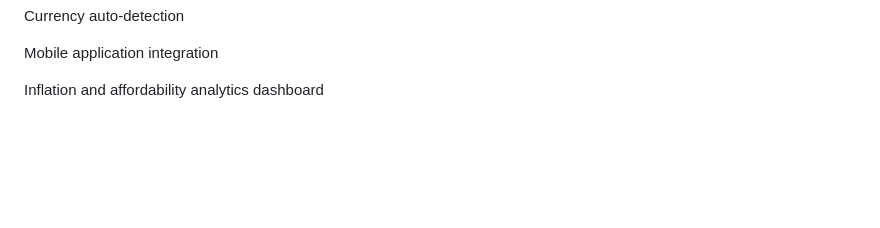
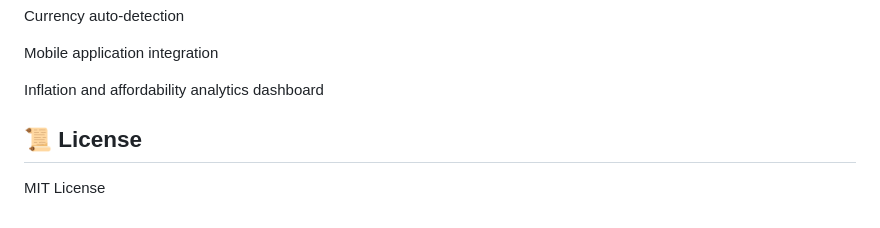
Before and after one commit to kevnoel/ShadowPrice_AI, a Markdown page: README.md, the part around the change. GitHub-like rendering; blank space fills up the shorter version.

Commit message:
Add License section to README

```diff
--- a/README.md
+++ b/README.md
@@ -174,3 +174,8 @@ Currency auto-detection
 Mobile application integration
 
 Inflation and affordability analytics dashboard
+
+
+## 📜 License
+
+MIT License
```
